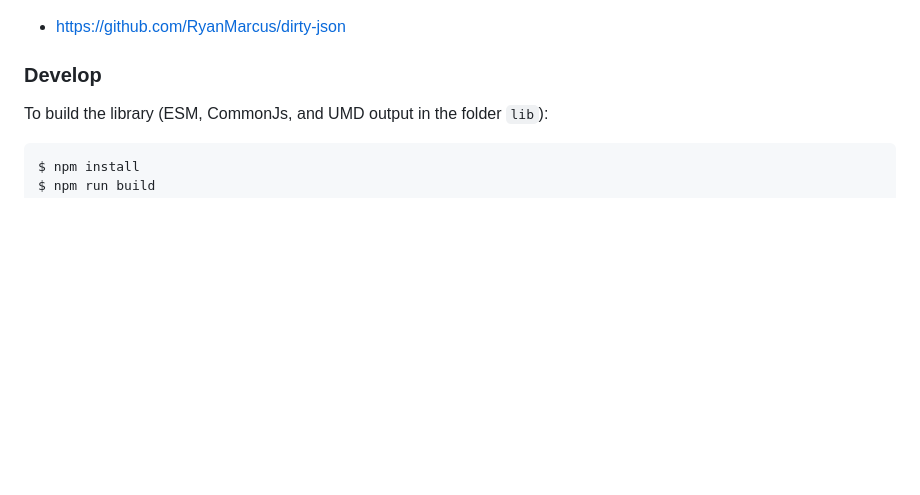
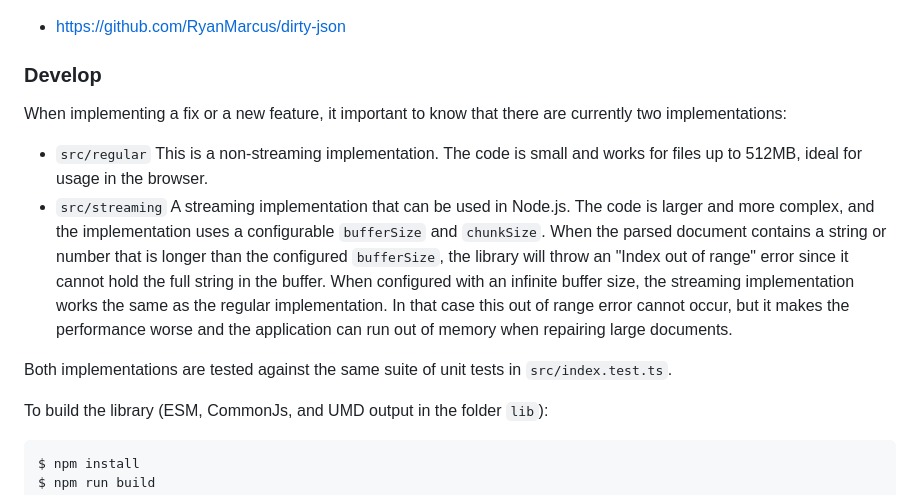
Before and after one commit to josdejong/jsonrepair, a Markdown page: README.md, the part around the change. Drawn GitHub-style; blank space fills up the shorter version.

Commit message:
docs: describe the two implementations (regular and streaming)

````diff
--- a/README.md
+++ b/README.md
@@ -173,6 +173,13 @@ Similar libraries:
 
 ### Develop
 
+When implementing a fix or a new feature, it important to know that there are currently two implementations:
+
+- `src/regular` This is a non-streaming implementation. The code is small and works for files up to 512MB, ideal for usage in the browser.
+- `src/streaming` A streaming implementation that can be used in Node.js. The code is larger and more complex, and the implementation uses a configurable `bufferSize` and `chunkSize`. When the parsed document contains a string or number that is longer than the configured `bufferSize`, the library will throw an "Index out of range" error since it cannot hold the full string in the buffer. When configured with an infinite buffer size, the streaming implementation works the same as the regular implementation. In that case this out of range error cannot occur, but it makes the performance worse and the application can run out of memory when repairing large documents.
+
+Both implementations are tested against the same suite of unit tests in `src/index.test.ts`.
+
 To build the library (ESM, CommonJs, and UMD output in the folder `lib`):
 
 ```
````
